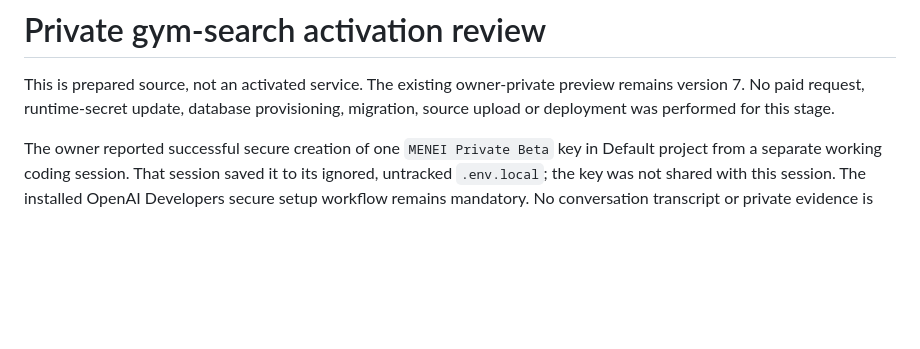
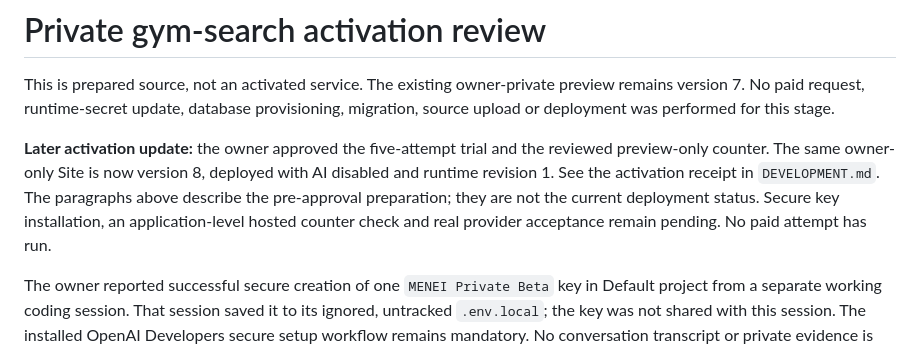
Before and after one commit to 412DoubleB/Muscle-Growth-Tracker, a Markdown page: docs/codex/AI_GYM_RESEARCH.md, the part around the change. Rendered like a GitHub page; blank space fills up the shorter version.

```diff
--- a/docs/codex/AI_GYM_RESEARCH.md
+++ b/docs/codex/AI_GYM_RESEARCH.md
@@ -3,6 +3,14 @@
 This is prepared source, not an activated service. The existing owner-private
 preview remains version 7. No paid request, runtime-secret update, database
 provisioning, migration, source upload or deployment was performed for this stage.
+
+**Later activation update:** the owner approved the five-attempt trial and the
+reviewed preview-only counter. The same owner-only Site is now version 8,
+deployed with AI disabled and runtime revision 1. See the activation receipt in
+`DEVELOPMENT.md`. The paragraphs above describe the pre-approval preparation;
+they are not the current deployment status. Secure key installation, an
+application-level hosted counter check and real provider acceptance remain
+pending. No paid attempt has run.
 
 The owner reported successful secure creation of one `MENEI Private Beta` key in
 Default project from a separate working coding session. That session saved it
```
Also changed, not shown: docs/codex/DEVELOPMENT.md (+43 -0 lines).
